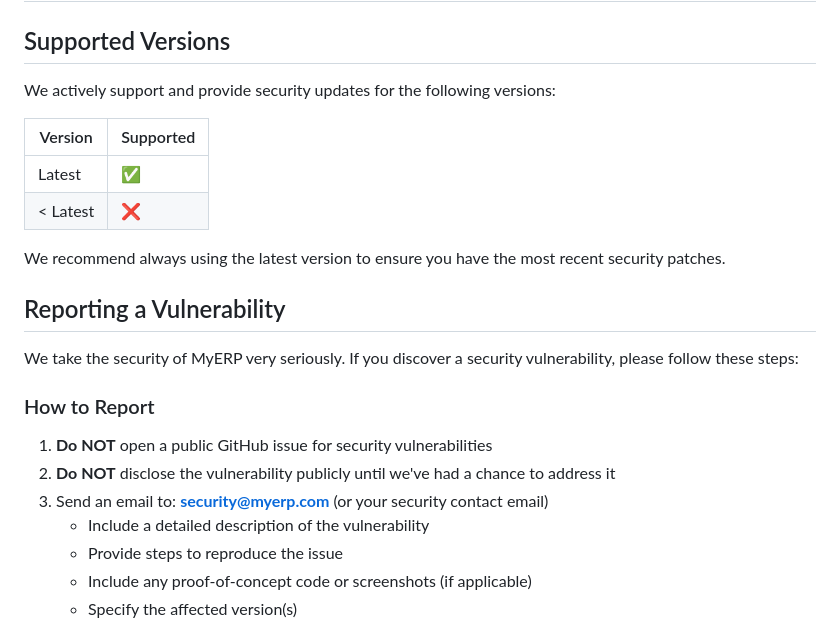
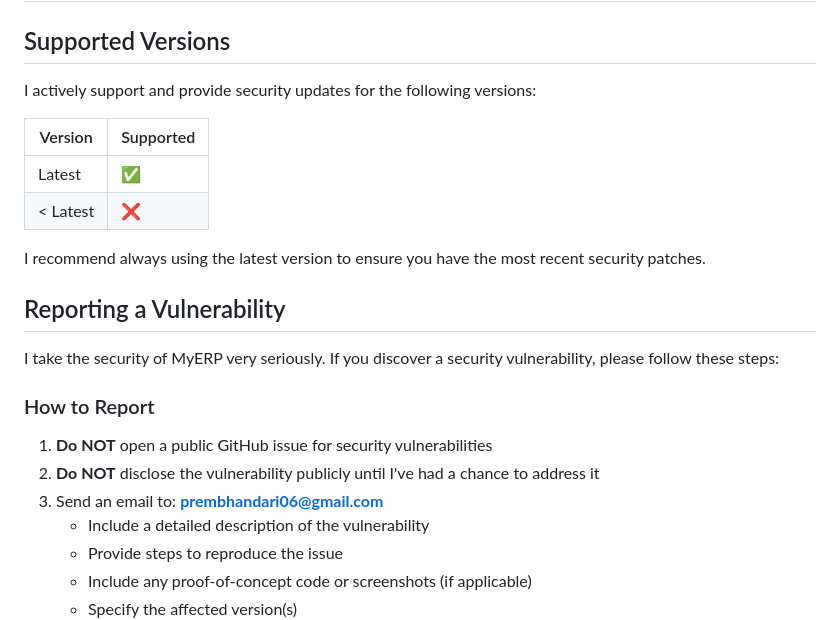
Before and after one commit to pabit06/MyERP, a Markdown page: SECURITY.md, the part around one of its changes. GitHub-like rendering.

```diff
--- a/SECURITY.md
+++ b/SECURITY.md
@@ -2,24 +2,24 @@
 
 ## Supported Versions
 
-We actively support and provide security updates for the following versions:
+I actively support and provide security updates for the following versions:
 
 | Version  | Supported          |
 | -------- | ------------------ |
 | Latest   | :white_check_mark: |
 | < Latest | :x:                |
 
-We recommend always using the latest version to ensure you have the most recent security patches.
+I recommend always using the latest version to ensure you have the most recent security patches.
 
 ## Reporting a Vulnerability
 
-We take the security of MyERP very seriously. If you discover a security vulnerability, please follow these steps:
+I take the security of MyERP very seriously. If you discover a security vulnerability, please follow these steps:
 
 ### How to Report
 
 1. **Do NOT** open a public GitHub issue for security vulnerabilities
-2. **Do NOT** disclose the vulnerability publicly until we've had a chance to address it
-3. Send an email to: **security@myerp.com** (or your security contact email)
+2. **Do NOT** disclose the vulnerability publicly until I've had a chance to address it
+3. Send an email to: **prembhandari06@gmail.com**
    - Include a detailed description of the vulnerability
    - Provide steps to reproduce the issue
    - Include any proof-of-concept code or screenshots (if applicable)
```
Also changed, not shown: other parts of SECURITY.md (+15 -15 lines).
